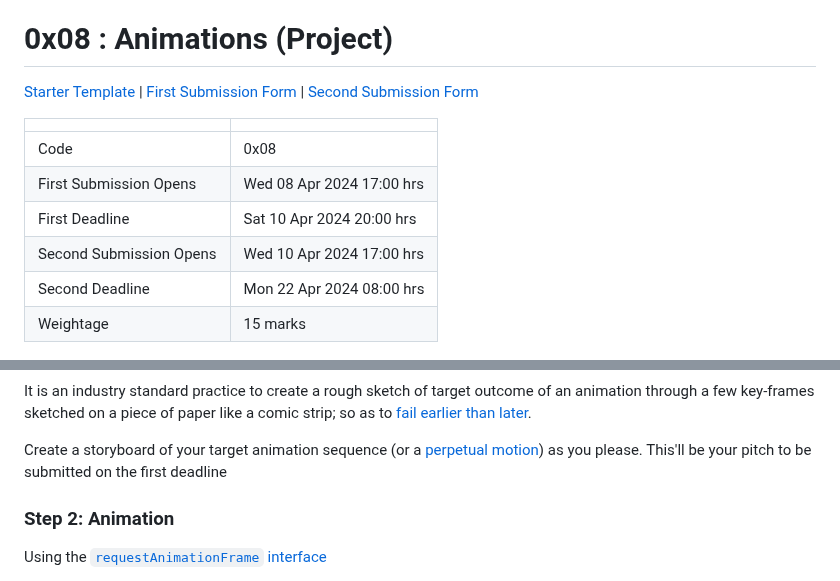
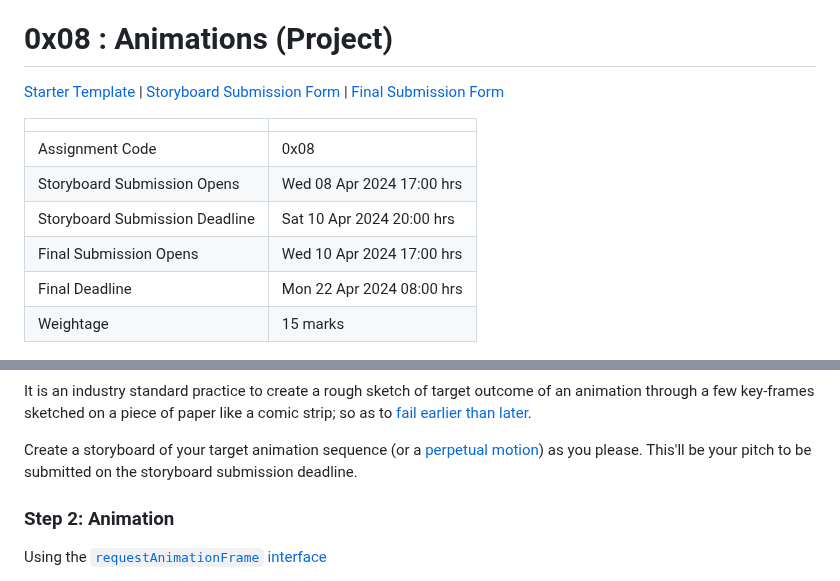
Before and after one commit to tiet-ucs505/lab-assignments, a Markdown page: README.md, 2 parts joined by grey strips. Drawn GitHub-style.

Commit message:
Update documentation.

```diff
--- a/README.md
+++ b/README.md
@@ -21,16 +21,16 @@ assignments](./README.orig.md) are **null and void**
 
 [Starter
 Template](https://github.com/tiet-ucs505/0x08-2d-animation-project)
-| [First Submission Form](https://docs.google.com/forms/d/e/1FAIpQLSed6kxNCwgWZhej7wNamH5KpcSx03WXtDFQN0u1yLY7AaQ5sQ/viewform?usp=pp_url&entry.1189318782=3CO6&entry.294246879=109538745%3A%20Title%20Cased%20Name%0A109538457%3A%20Another%20Name%0A109538547%3A%20One%20More%20Name&entry.117129202=The+Punjab+Kings&entry.1197422271=https://github.com/pbks0000/0x08) | [Second Submission Form](https://docs.google.com/forms/d/e/1FAIpQLSfqPOC6JAZbnGd6d7kflzy94OFvDiBj654cON969e5US9b0zg/viewform?usp=pp_url&entry.1189318782=3CO6&entry.294246879=109538745%3A%20Title%20Cased%20Name%0A109538457%3A%20Another%20Name%0A109538547%3A%20One%20More%20Name&entry.117129202=The+Punjab+Kings&entry.1197422271=https://github.com/pbks0000/0x08)
+| [Storyboard Submission Form](https://docs.google.com/forms/d/e/1FAIpQLSed6kxNCwgWZhej7wNamH5KpcSx03WXtDFQN0u1yLY7AaQ5sQ/viewform?usp=pp_url&entry.1189318782=3CO6&entry.294246879=109538745%3A%20Title%20Cased%20Name%0A109538457%3A%20Another%20Name%0A109538547%3A%20One%20More%20Name&entry.117129202=The+Punjab+Kings&entry.1197422271=https://github.com/pbks0000/0x08) | [Final Submission Form](https://docs.google.com/forms/d/e/1FAIpQLSfqPOC6JAZbnGd6d7kflzy94OFvDiBj654cON969e5US9b0zg/viewform?usp=pp_url&entry.1189318782=3CO6&entry.294246879=109538745%3A%20Title%20Cased%20Name%0A109538457%3A%20Another%20Name%0A109538547%3A%20One%20More%20Name&entry.117129202=The+Punjab+Kings&entry.1197422271=https://github.com/pbks0000/0x08)
 
-|                         |                           |
-|-------------------------|---------------------------|
-| Code                    | 0x08                      |
-| First Submission Opens  | Wed 08 Apr 2024 17:00 hrs |
-| First Deadline          | Sat 10 Apr 2024 20:00 hrs |
-| Second Submission Opens | Wed 10 Apr 2024 17:00 hrs |
-| Second Deadline         | Mon 22 Apr 2024 08:00 hrs |
-| Weightage               | 15 marks                  |
+|                                |                           |
+|--------------------------------|---------------------------|
+| Assignment Code                | 0x08                      |
+| Storyboard Submission Opens    | Wed 08 Apr 2024 17:00 hrs |
+| Storyboard Submission Deadline | Sat 10 Apr 2024 20:00 hrs |
+| Final Submission Opens         | Wed 10 Apr 2024 17:00 hrs |
+| Final Deadline                 | Mon 22 Apr 2024 08:00 hrs |
+| Weightage                      | 15 marks                  |
 
 ![](./assets/0x08.png)
 
@@ -51,7 +51,7 @@ Create a storyboard of your target animation sequence
 (or a [perpetual
 motion](https://www.google.com/search?q=perpetual+motion))
 as you please.  This'll be your pitch to be submitted
-on the first deadline
+on the storyboard submission deadline.
 
 ### Step 2: Animation ###
 
```
